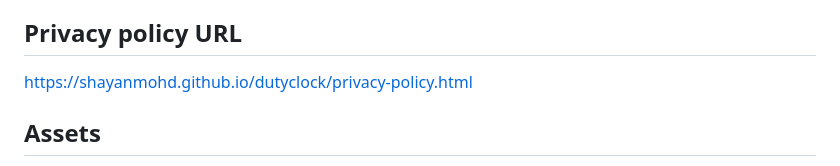
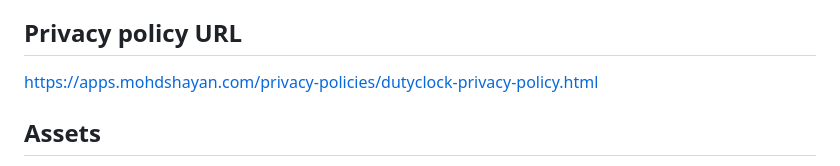
Before and after one commit to shayanmohd/dutyclock, a Markdown page: store/listing.md, the part around the change. GitHub-like rendering.

Commit message:
Record the apps.mohdshayan.com privacy policy in the listing notes
Co-Authored-By: Claude Opus 5.5 <noreply@anthropic.com>

```diff
--- a/store/listing.md
+++ b/store/listing.md
@@ -69,7 +69,7 @@ Everyone. No user-generated content is shared, no data is collected, no ads.
 
 ## Privacy policy URL
 <!-- the GitHub Pages URL of docs/privacy-policy.html, live before the console sees it. -->
-https://shayanmohd.github.io/dutyclock/privacy-policy.html
+https://apps.mohdshayan.com/privacy-policies/dutyclock-privacy-policy.html
 
 ## Assets
 - App icon: `store/play-icon-512.png` (512x512)
```
